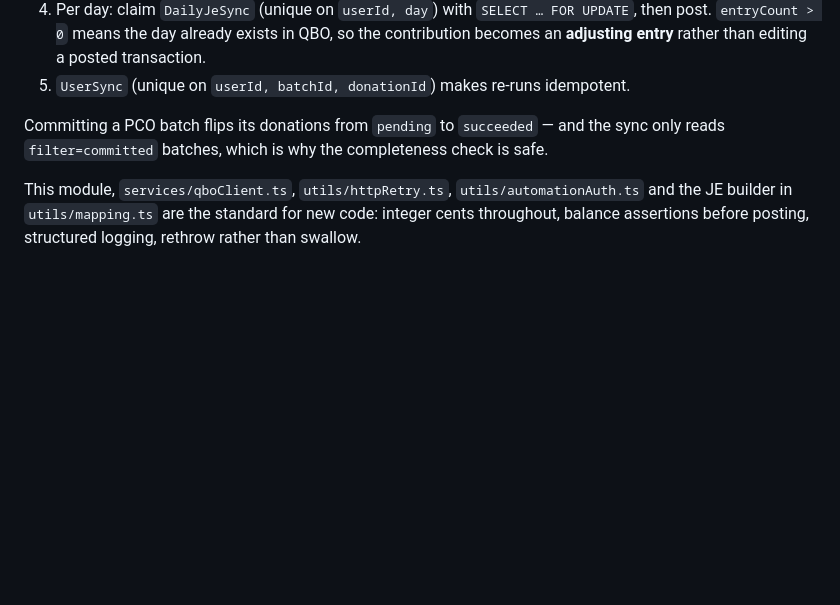
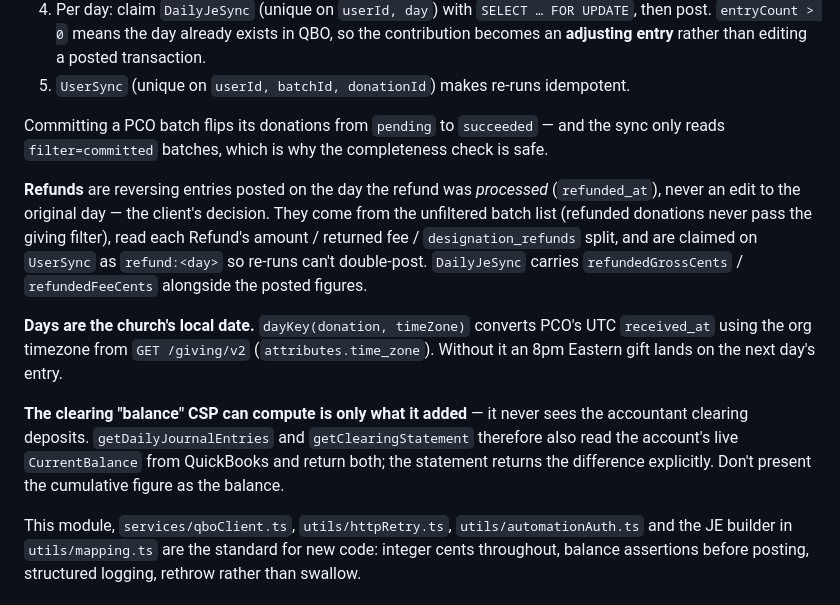
Before and after one commit to johnleydelgado/church-sync-pro-be, a Markdown page: CLAUDE.md, the part around the change. Rendered like a GitHub page; blank space fills up the shorter version.

Commit message:
Document refund, timezone and clearing-balance behaviour
Co-Authored-By: Claude Fable 5.1 <noreply@anthropic.com>
Claude-Session: https://claude.ai/code/session_01XFdZmfxoBZ6rFgp9AcyaY6

```diff
--- a/CLAUDE.md
+++ b/CLAUDE.md
@@ -81,6 +81,23 @@ Committing a PCO batch flips its donations from `pending` to `succeeded` — and
 sync only reads `filter=committed` batches, which is why the completeness check is
 safe.
 
+**Refunds** are reversing entries posted on the day the refund was *processed*
+(`refunded_at`), never an edit to the original day — the client's decision. They come
+from the unfiltered batch list (refunded donations never pass the giving filter), read
+each Refund's amount / returned fee / `designation_refunds` split, and are claimed on
+`UserSync` as `refund:<day>` so re-runs can't double-post. `DailyJeSync` carries
+`refundedGrossCents` / `refundedFeeCents` alongside the posted figures.
+
+**Days are the church's local date.** `dayKey(donation, timeZone)` converts PCO's UTC
+`received_at` using the org timezone from `GET /giving/v2` (`attributes.time_zone`).
+Without it an 8pm Eastern gift lands on the next day's entry.
+
+**The clearing "balance" CSP can compute is only what it added** — it never sees the
+accountant clearing deposits. `getDailyJournalEntries` and `getClearingStatement`
+therefore also read the account's live `CurrentBalance` from QuickBooks and return
+both; the statement returns the difference explicitly. Don't present the cumulative
+figure as the balance.
+
 This module, `services/qboClient.ts`, `utils/httpRetry.ts`, `utils/automationAuth.ts`
 and the JE builder in `utils/mapping.ts` are the standard for new code: integer cents
 throughout, balance assertions before posting, structured logging, rethrow rather
```
